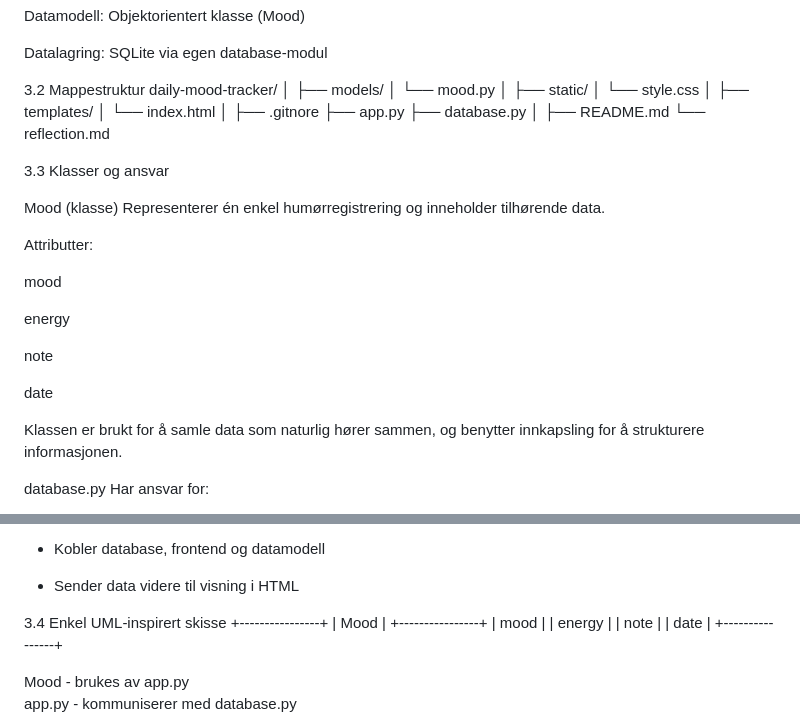
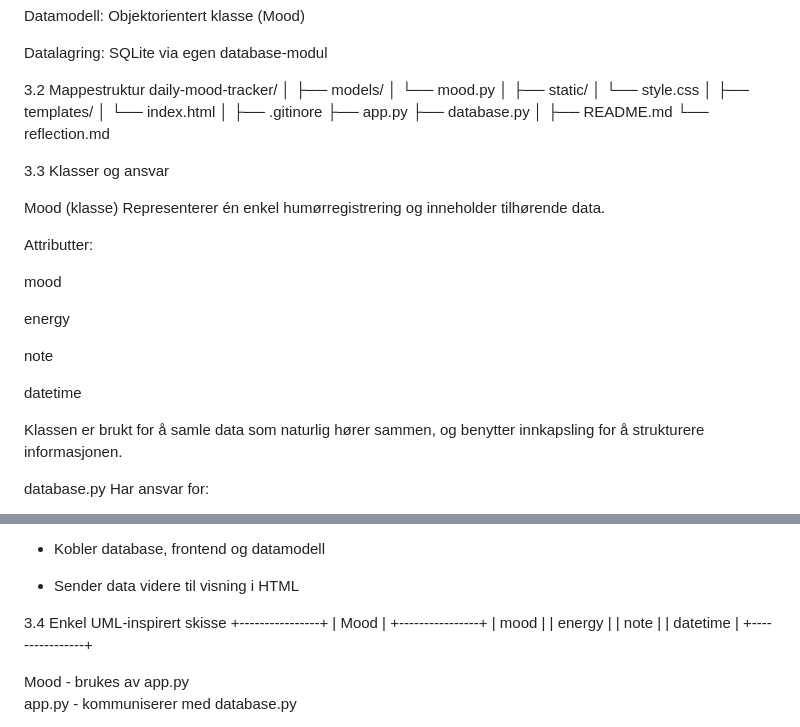
Before and after one commit to amalit2001/Daily-Mood-Tracker-Applikasjon-, a Markdown page: README.md, 2 parts joined by grey strips. GitHub-like rendering.

Commit message:
oppdatert date til datetime i dokumentasjonen

```diff
--- a/README.md
+++ b/README.md
@@ -69,7 +69,7 @@ daily-mood-tracker/
 ├── templates/
 │   └── index.html
 │
-├── .gitnore
+├── .gitinore
 ├── app.py
 ├── database.py
 │
@@ -89,7 +89,7 @@ energy
 
 note
 
-date
+datetime
 
 Klassen er brukt for å samle data som naturlig hører sammen, og benytter innkapsling for å strukturere informasjonen.
 
@@ -118,7 +118,7 @@ Har ansvar for:
 | mood           |
 | energy         |
 | note           |
-| date           |
+| datetime       |
 +----------------+
 
 Mood - brukes av app.py
```
